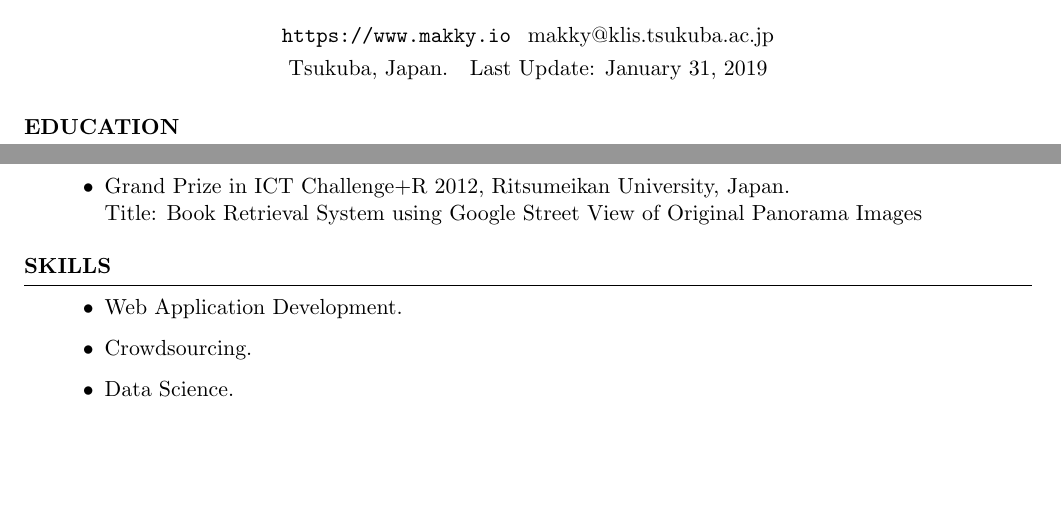
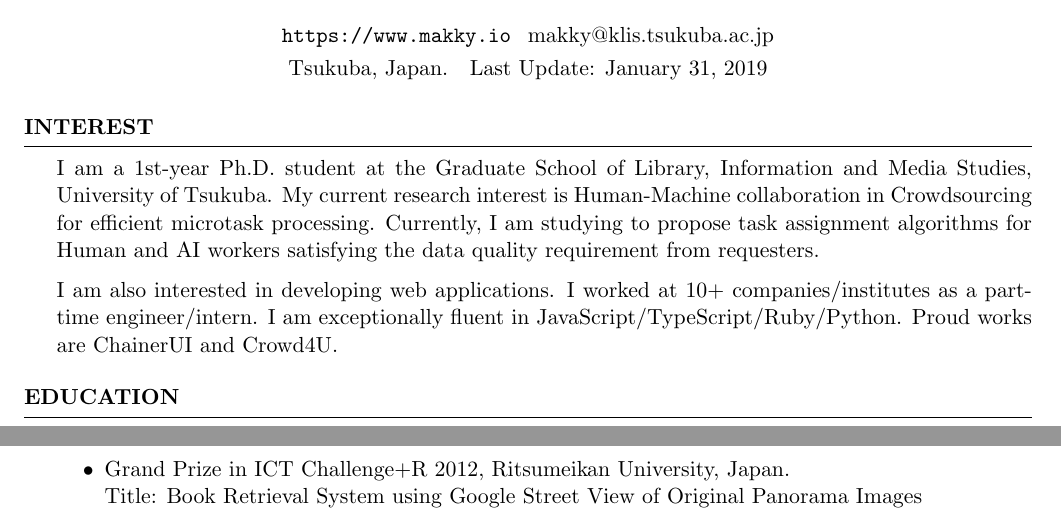
Before and after one commit to makky3939/CV, a LaTeX CV (index.tex): two parts of pages 1 and 2 of 3 before the commit and two parts of pages 1 and 3 of 3 after it, joined at a grey line, cut so that both start at the same text, the shorter picture padded with empty space. Compiled offline with pdfLaTeX.

Commit message:
2020-01-30

```diff
--- a/index.tex
+++ b/index.tex
@@ -40,6 +40,16 @@
 } % Your phone number and email
 
 \begin{document}
+
+\begin{rSection}{INTEREST}
+I am a 1st-year Ph.D. student at the Graduate School of Library, Information and Media Studies, University of Tsukuba.
+My current research interest is Human-Machine collaboration in Crowdsourcing for efficient microtask processing.
+Currently, I am studying to propose task assignment algorithms for Human and AI workers satisfying the data quality requirement from requesters.
+
+I am also interested in developing web applications. I worked at 10+ companies/institutes as a part-time engineer/intern.
+I am exceptionally fluent in JavaScript/TypeScript/Ruby/Python.
+Proud works are ChainerUI and Crowd4U.
+\end{rSection}
 
 %----------------------------------------------------------------------------------------
 %	EDUCATION SECTION
@@ -171,14 +181,6 @@ DOMESTIC CONFERENCES \& WORKSHOPS (NOT REFEREED)
 
 \end{rSection}
 
-
-\begin{rSection}{Skills}
-\begin{itemize}
-  \item Web Application Development.
-  \item Crowdsourcing.
-  \item Data Science.
-\end{itemize}
-\end{rSection}
 
 \begin{rSection}{Links}
 \begin{itemize}
```
Also changed, not shown: index.pdf, index.tex (16 more changed lines).
